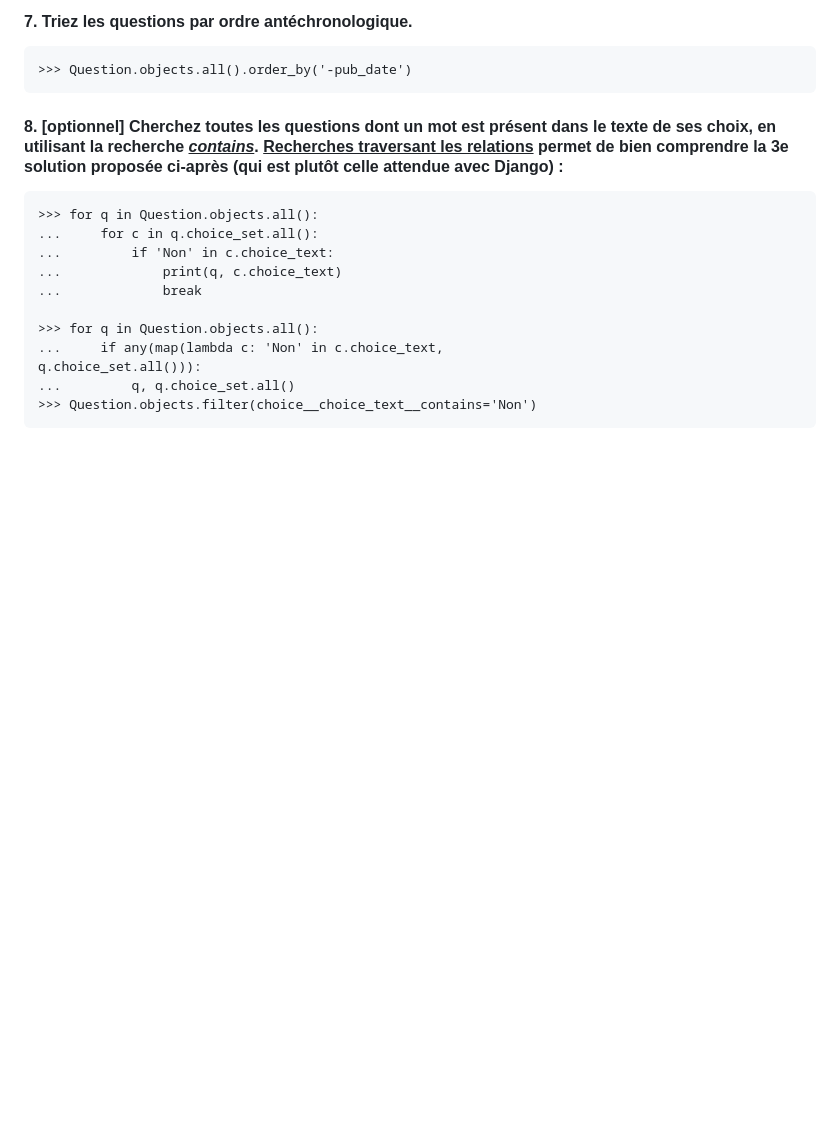
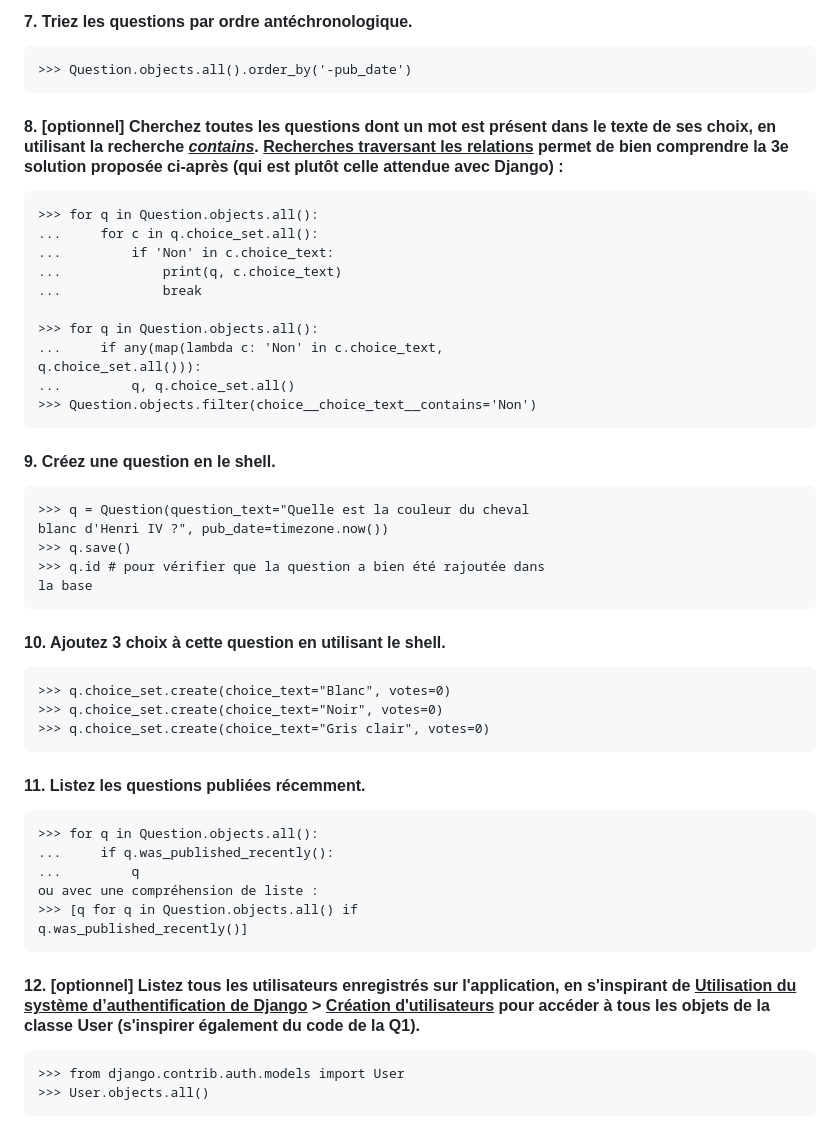
Before and after one commit to Jeandioubate/django_project, a Markdown page: comptes-rendus.md, the part around the change. GitHub-like rendering; blank space fills up the shorter version.

Commit message:
mise à jour fichier markdown exo shell, question 9 à 12.

````diff
--- a/comptes-rendus.md
+++ b/comptes-rendus.md
@@ -156,3 +156,31 @@ q.choice_set.all())):
 ...         q, q.choice_set.all()
 >>> Question.objects.filter(choice__choice_text__contains='Non')
 ```
+#### 9. Créez une question en le shell.
+```
+>>> q = Question(question_text="Quelle est la couleur du cheval
+blanc d'Henri IV ?", pub_date=timezone.now())
+>>> q.save()
+>>> q.id # pour vérifier que la question a bien été rajoutée dans
+la base
+```
+#### 10. Ajoutez 3 choix à cette question en utilisant le shell.
+```
+>>> q.choice_set.create(choice_text="Blanc", votes=0)
+>>> q.choice_set.create(choice_text="Noir", votes=0)
+>>> q.choice_set.create(choice_text="Gris clair", votes=0)
+```
+#### 11. Listez les questions publiées récemment.
+```
+>>> for q in Question.objects.all():
+...     if q.was_published_recently():
+...         q
+ou avec une compréhension de liste :
+>>> [q for q in Question.objects.all() if
+q.was_published_recently()]
+```
+#### 12. [optionnel] Listez tous les utilisateurs enregistrés sur l'application, en s'inspirant de <ins>Utilisation du système d’authentification de Django</ins> > <ins>Création d'utilisateurs</ins> pour accéder à tous les objets de la classe User (s'inspirer également du code de la Q1).
+```
+>>> from django.contrib.auth.models import User
+>>> User.objects.all()
+```
````
